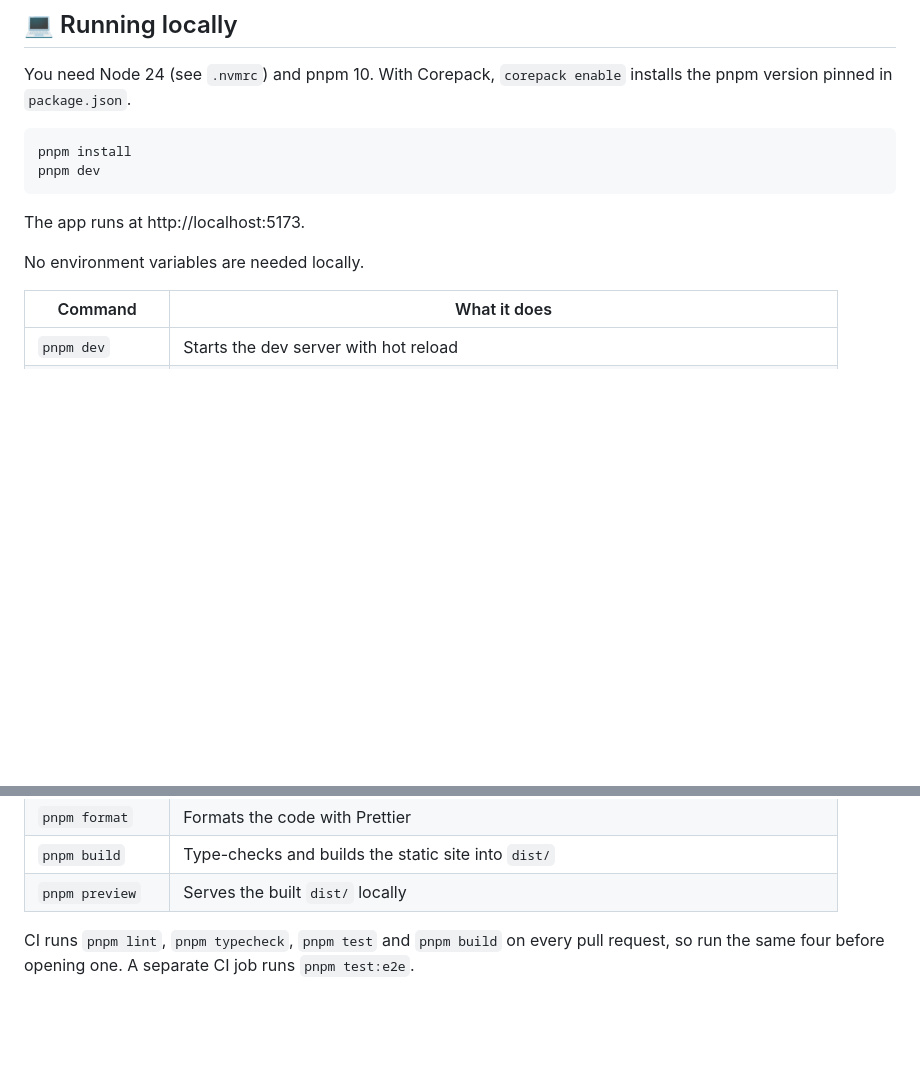
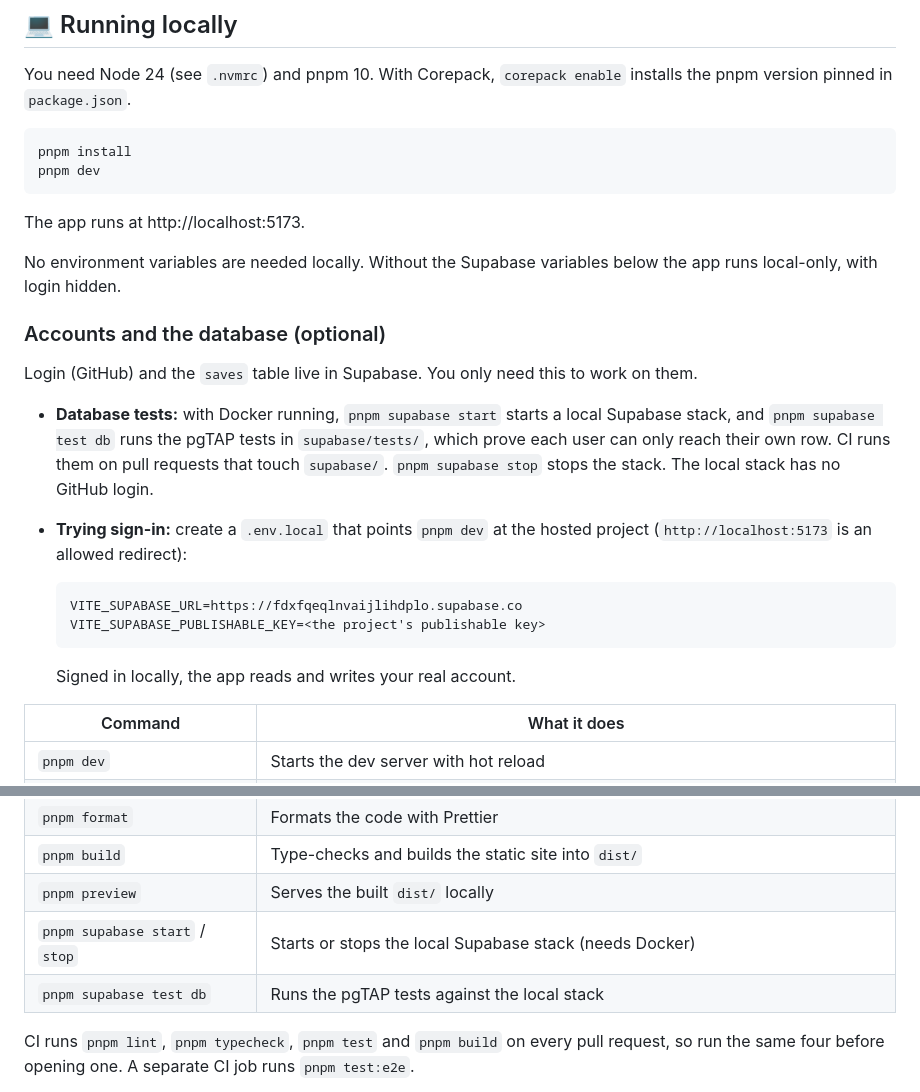
Before and after one commit to bernardosevero/dsa-learning, a Markdown page: README.md, 2 parts joined by grey strips. Drawn GitHub-style; blank space fills up the shorter version.

Commit message:
📝 docs(readme): document the local Supabase stack and trying sign-in
Co-authored-by: Bernardo Severo <bernardoseverosilveira@gmail.com>
Co-Authored-By: Claude Opus 5.5 <noreply@anthropic.com>

````diff
--- a/README.md
+++ b/README.md
@@ -50,7 +50,21 @@ pnpm dev
 
 The app runs at http://localhost:5173.
 
-No environment variables are needed locally.
+No environment variables are needed locally. Without the Supabase variables below the app runs local-only, with login hidden.
+
+### Accounts and the database (optional)
+
+Login (GitHub) and the `saves` table live in Supabase. You only need this to work on them.
+
+- **Database tests:** with Docker running, `pnpm supabase start` starts a local Supabase stack, and `pnpm supabase test db` runs the pgTAP tests in `supabase/tests/`, which prove each user can only reach their own row. CI runs them on pull requests that touch `supabase/`. `pnpm supabase stop` stops the stack. The local stack has no GitHub login.
+- **Trying sign-in:** create a `.env.local` that points `pnpm dev` at the hosted project (`http://localhost:5173` is an allowed redirect):
+
+  ```sh
+  VITE_SUPABASE_URL=https://fdxfqeqlnvaijlihdplo.supabase.co
+  VITE_SUPABASE_PUBLISHABLE_KEY=<the project's publishable key>
+  ```
+
+  Signed in locally, the app reads and writes your real account.
 
 | Command | What it does |
 |---|---|
@@ -62,6 +76,8 @@ No environment variables are needed locally.
 | `pnpm format` | Formats the code with Prettier |
 | `pnpm build` | Type-checks and builds the static site into `dist/` |
 | `pnpm preview` | Serves the built `dist/` locally |
+| `pnpm supabase start` / `stop` | Starts or stops the local Supabase stack (needs Docker) |
+| `pnpm supabase test db` | Runs the pgTAP tests against the local stack |
 
 CI runs `pnpm lint`, `pnpm typecheck`, `pnpm test` and `pnpm build` on every pull request, so run the same four before opening one. A separate CI job runs `pnpm test:e2e`.
 
````
